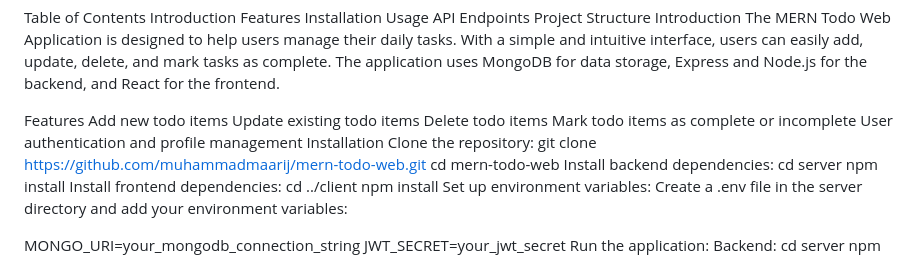
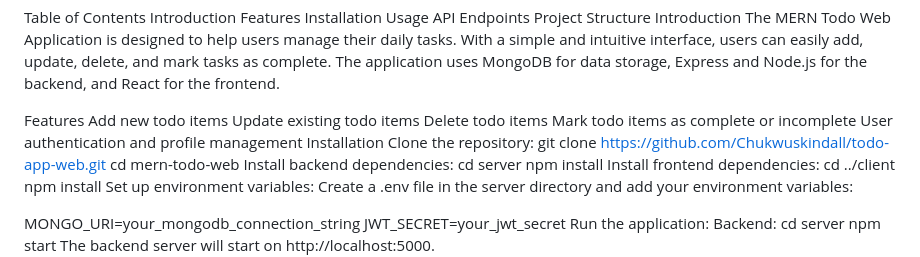
Before and after one commit to Chukwuskindall/todo-app-web, a Markdown page: README.md, the part around the change. GitHub-like rendering.

```diff
--- a/README.md
+++ b/README.md
@@ -19,7 +19,7 @@ Mark todo items as complete or incomplete
 User authentication and profile management
 Installation
 Clone the repository:
-git clone https://github.com/muhammadmaarij/mern-todo-web.git
+git clone https://github.com/Chukwuskindall/todo-app-web.git
 cd mern-todo-web
 Install backend dependencies:
 cd server
```
